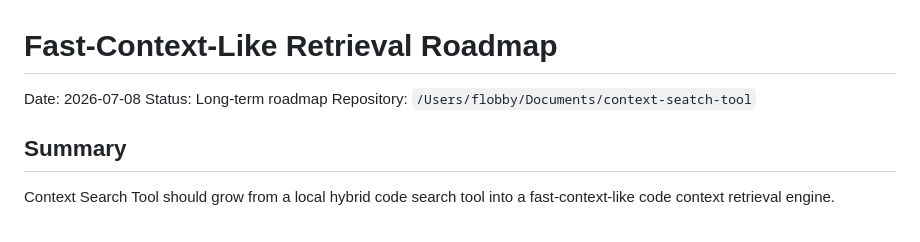
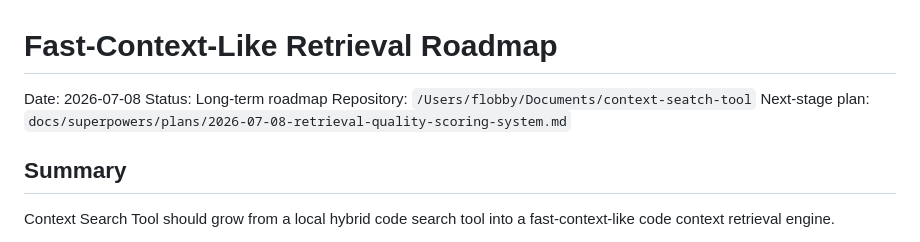
Before and after one commit to Flobby949/context-search-tool, a Markdown page: roadmap/2026-07-08-fast-context-like-retrieval-roadmap.md, the part around the change. Drawn GitHub-style.

Commit message:
docs: add retrieval quality scoring implementation plan

```diff
--- a/roadmap/2026-07-08-fast-context-like-retrieval-roadmap.md
+++ b/roadmap/2026-07-08-fast-context-like-retrieval-roadmap.md
@@ -3,6 +3,7 @@
 Date: 2026-07-08
 Status: Long-term roadmap
 Repository: `/Users/flobby/Documents/context-seatch-tool`
+Next-stage plan: `docs/superpowers/plans/2026-07-08-retrieval-quality-scoring-system.md`
 
 ## Summary
 
```
Also changed, not shown: 2 other files.
